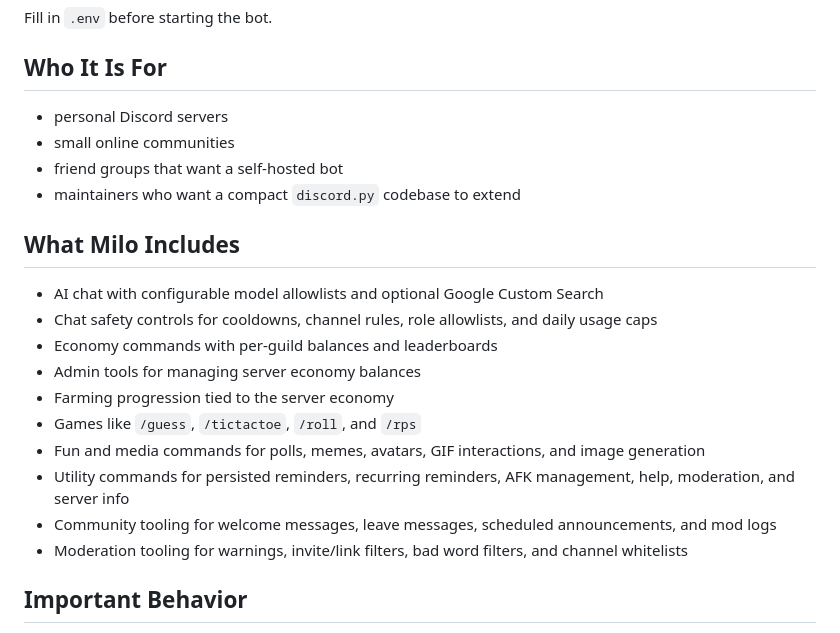
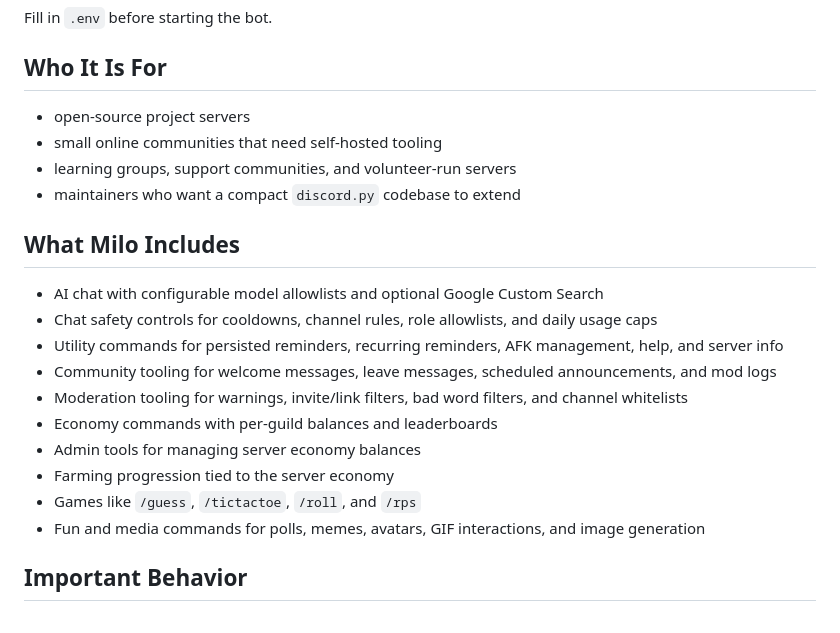
Before and after one commit to msgaxzzz/Milo-discord-fun-bot, a Markdown page: README.md, the part around one of its changes. Rendered like a GitHub page.

```diff
--- a/README.md
+++ b/README.md
@@ -41,23 +43,23 @@ Fill in `.env` before starting the bot.
 
 ## Who It Is For
 
-- personal Discord servers
-- small online communities
-- friend groups that want a self-hosted bot
+- open-source project servers
+- small online communities that need self-hosted tooling
+- learning groups, support communities, and volunteer-run servers
 - maintainers who want a compact `discord.py` codebase to extend
 
 ## What Milo Includes
 
 - AI chat with configurable model allowlists and optional Google Custom Search
 - Chat safety controls for cooldowns, channel rules, role allowlists, and daily usage caps
+- Utility commands for persisted reminders, recurring reminders, AFK management, help, and server info
+- Community tooling for welcome messages, leave messages, scheduled announcements, and mod logs
+- Moderation tooling for warnings, invite/link filters, bad word filters, and channel whitelists
 - Economy commands with per-guild balances and leaderboards
 - Admin tools for managing server economy balances
 - Farming progression tied to the server economy
 - Games like `/guess`, `/tictactoe`, `/roll`, and `/rps`
 - Fun and media commands for polls, memes, avatars, GIF interactions, and image generation
-- Utility commands for persisted reminders, recurring reminders, AFK management, help, moderation, and server info
-- Community tooling for welcome messages, leave messages, scheduled announcements, and mod logs
-- Moderation tooling for warnings, invite/link filters, bad word filters, and channel whitelists
 
 ## Important Behavior
 
```
Also changed, not shown: other parts of README.md (+33 -11 lines).
